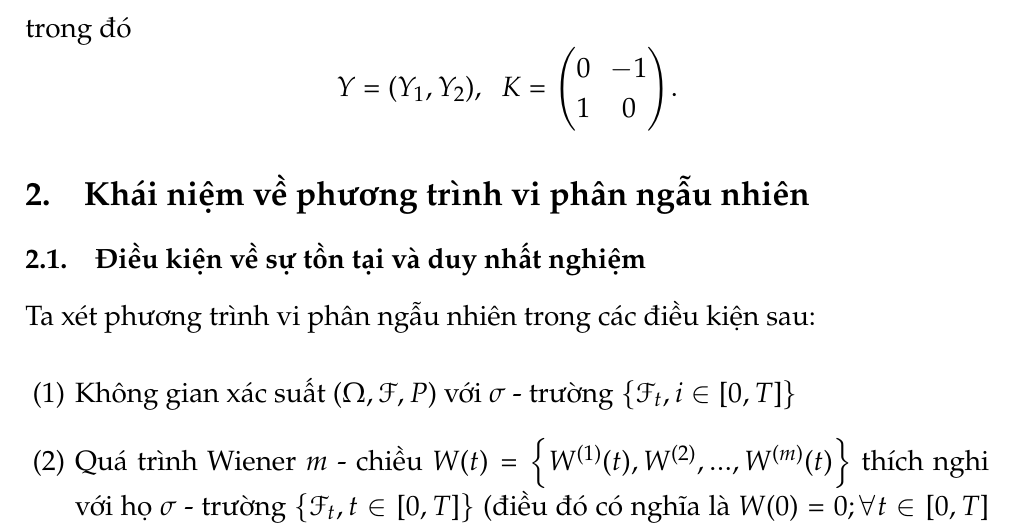
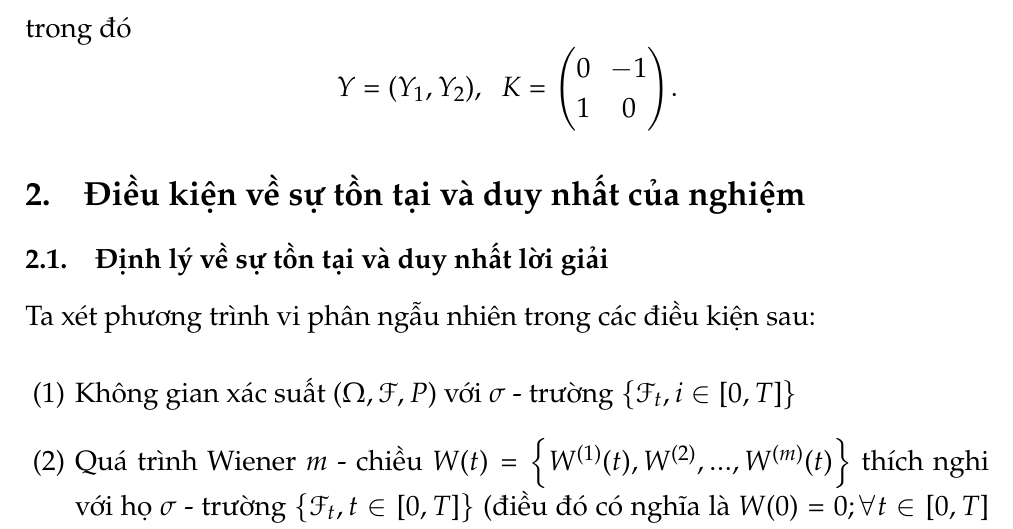
Before and after one commit to mwolfinspace/TieuLuanQTNN, a LaTeX document (Noi dung tieu luan.tex): part of page 3 of 26, cut so that both start at the same text. Compiled offline with pdfLaTeX.

Commit message:
Change a bit
Update content

```diff
--- a/Noi dung tieu luan.tex
+++ b/Noi dung tieu luan.tex
@@ -223,9 +223,9 @@ trong đó
 \begin{equation*}
 	Y=(Y_1,Y_2)\condition{$K=\begin{pmatrix} 0 & -1 \\ 1 & 0 \end{pmatrix}$}.
 \end{equation*}
+\subsection{Điều kiện về sự tồn tại và duy nhất của nghiệm}
+\subsubsection{Định lý về sự tồn tại và duy nhất lời giải}
 
-\subsection{Khái niệm về phương trình vi phân ngẫu nhiên}
-\subsubsection{Điều kiện về sự tồn tại và duy nhất nghiệm}
 Ta xét phương trình vi phân ngẫu nhiên trong các điều kiện sau:
 \begin{enumerate}[(1)]
 	\item Không gian xác suất $(\Omega,\mathscr{F},P)$ với $\sigma$ - trường $\{\mathscr{F}_t,i\in [0,T]\}$
```
Also changed, not shown: Noi dung tieu luan.pdf.
